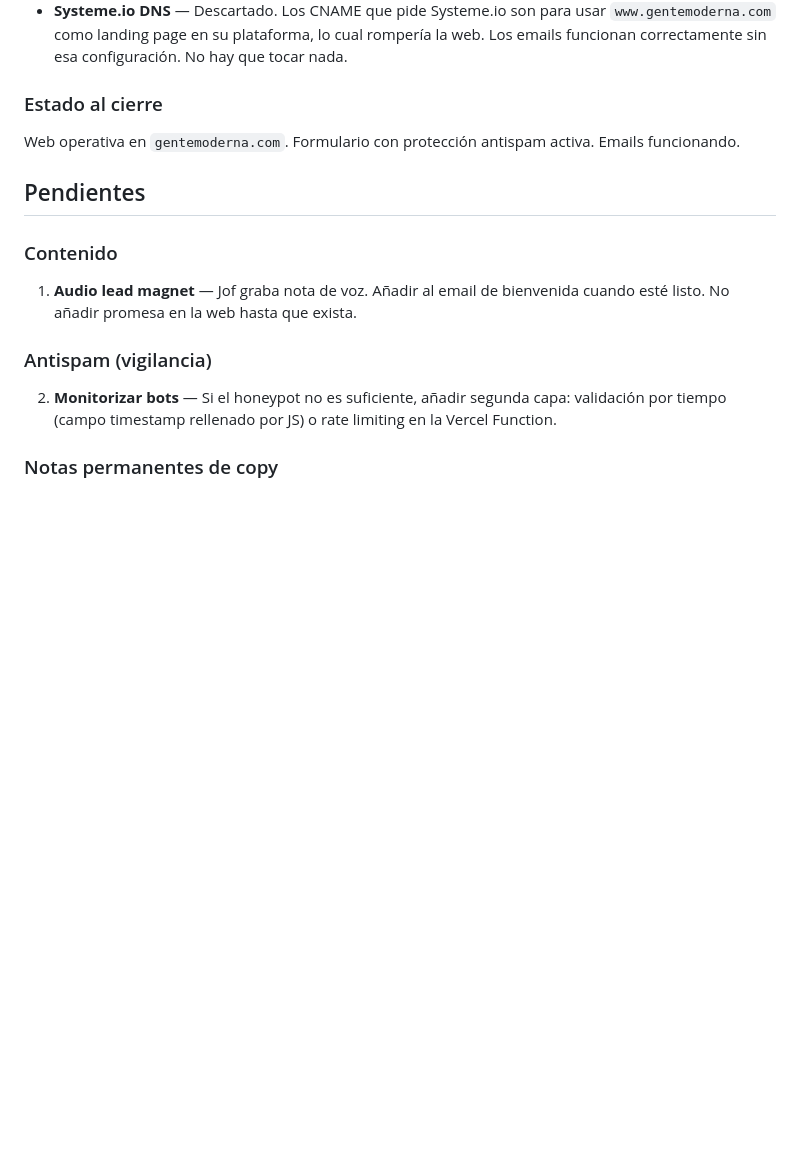
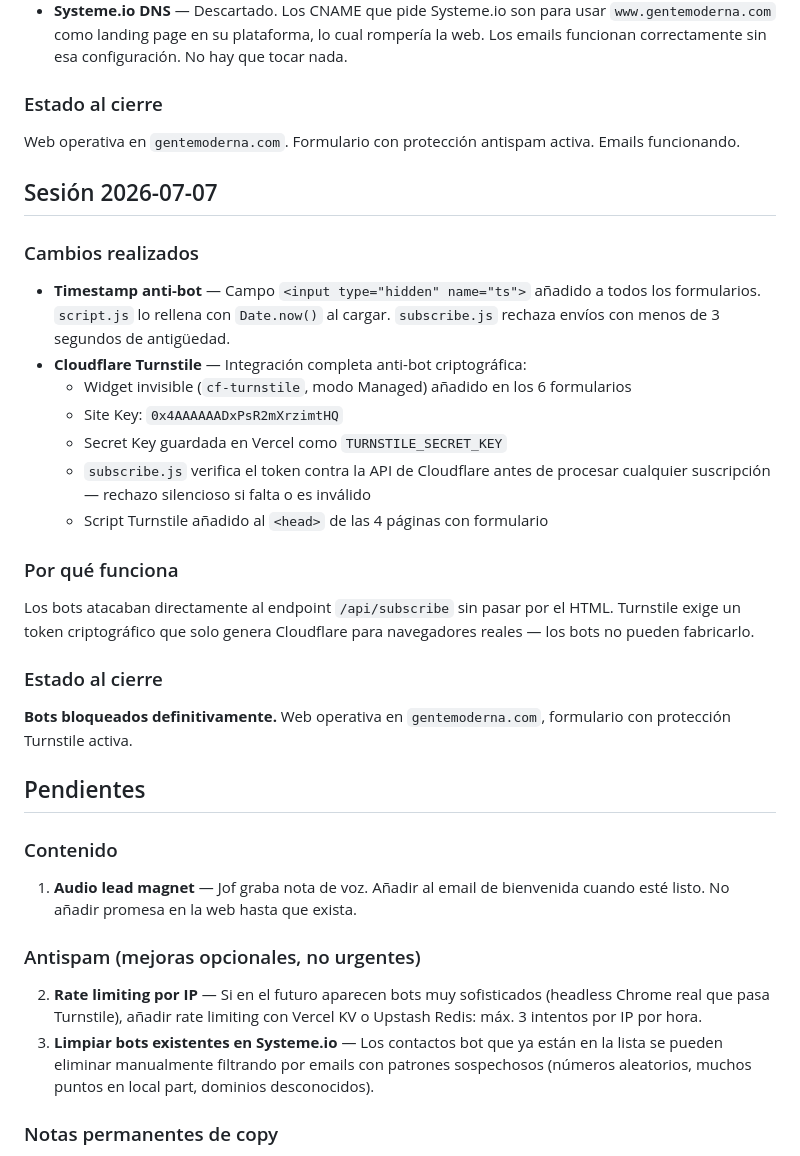
Before and after one commit to jofeseli/gentemoderna-web, a Markdown page: CLAUDE.md, the part around the change. Drawn GitHub-style; blank space fills up the shorter version.

Commit message:
docs: sesión 2026-07-07 — Cloudflare Turnstile antispam

```diff
--- a/CLAUDE.md
+++ b/CLAUDE.md
@@ -223,13 +223,33 @@ Estilo: clase `.quote` (borde izquierdo accent, sin cursiva)
 
 Web operativa en `gentemoderna.com`. Formulario con protección antispam activa. Emails funcionando.
 
+## Sesión 2026-07-07
+
+### Cambios realizados
+
+- **Timestamp anti-bot** — Campo `<input type="hidden" name="ts">` añadido a todos los formularios. `script.js` lo rellena con `Date.now()` al cargar. `subscribe.js` rechaza envíos con menos de 3 segundos de antigüedad.
+- **Cloudflare Turnstile** — Integración completa anti-bot criptográfica:
+  - Widget invisible (`cf-turnstile`, modo Managed) añadido en los 6 formularios
+  - Site Key: `0x4AAAAAADxPsR2mXrzimtHQ`
+  - Secret Key guardada en Vercel como `TURNSTILE_SECRET_KEY`
+  - `subscribe.js` verifica el token contra la API de Cloudflare antes de procesar cualquier suscripción — rechazo silencioso si falta o es inválido
+  - Script Turnstile añadido al `<head>` de las 4 páginas con formulario
+
+### Por qué funciona
+Los bots atacaban directamente al endpoint `/api/subscribe` sin pasar por el HTML. Turnstile exige un token criptográfico que solo genera Cloudflare para navegadores reales — los bots no pueden fabricarlo.
+
+### Estado al cierre
+
+**Bots bloqueados definitivamente.** Web operativa en `gentemoderna.com`, formulario con protección Turnstile activa.
+
 ## Pendientes
 
 ### Contenido
 1. **Audio lead magnet** — Jof graba nota de voz. Añadir al email de bienvenida cuando esté listo. No añadir promesa en la web hasta que exista.
 
-### Antispam (vigilancia)
-2. **Monitorizar bots** — Si el honeypot no es suficiente, añadir segunda capa: validación por tiempo (campo timestamp rellenado por JS) o rate limiting en la Vercel Function.
+### Antispam (mejoras opcionales, no urgentes)
+2. **Rate limiting por IP** — Si en el futuro aparecen bots muy sofisticados (headless Chrome real que pasa Turnstile), añadir rate limiting con Vercel KV o Upstash Redis: máx. 3 intentos por IP por hora.
+3. **Limpiar bots existentes en Systeme.io** — Los contactos bot que ya están en la lista se pueden eliminar manualmente filtrando por emails con patrones sospechosos (números aleatorios, muchos puntos en local part, dominios desconocidos).
 
 ### Notas permanentes de copy
 - NUNCA: "no soy un gurú", "no vendo humo", "sin recetas ni gurús", "sin ruido"
```
